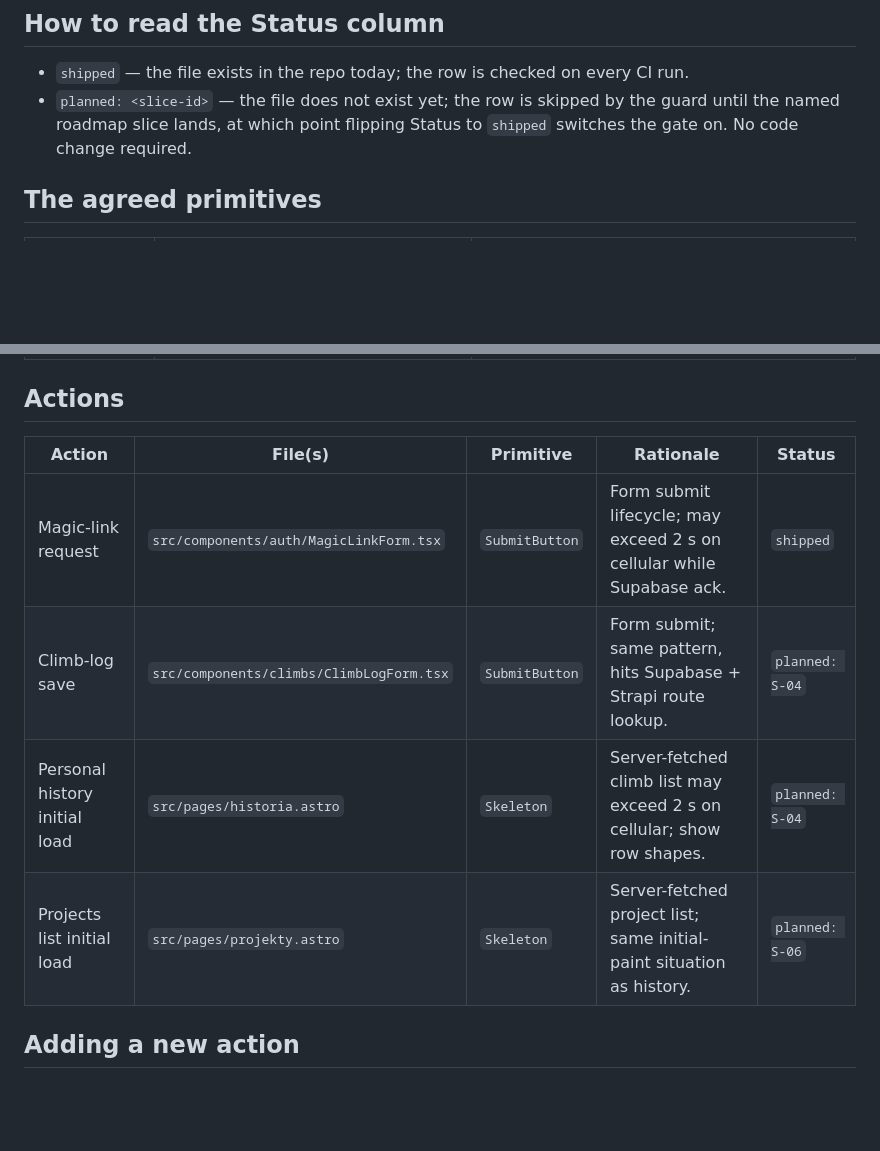
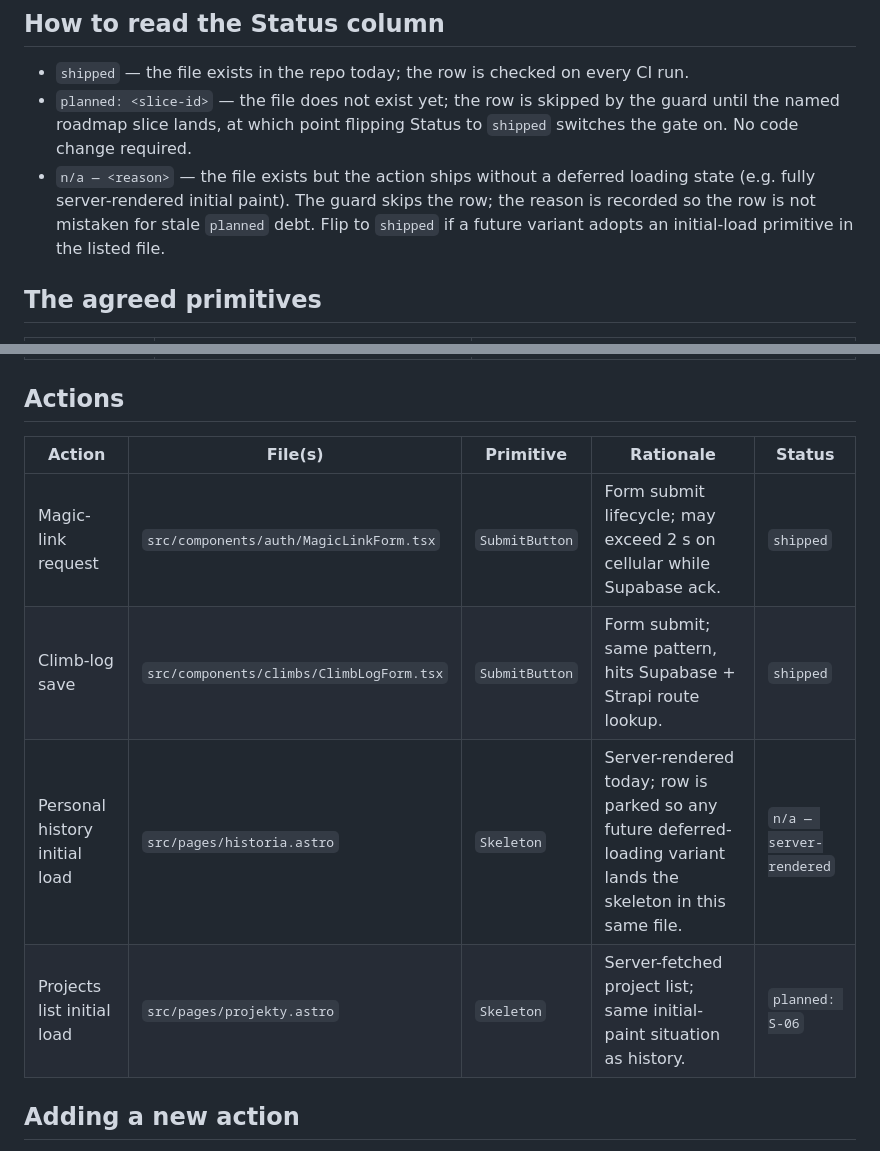
Before and after one commit to smlltt/sendlog, a Markdown page: docs/verification/progress-feedback-actions.md, 2 parts joined by grey strips. GitHub-like rendering; blank space fills up the shorter version.

```diff
--- a/docs/verification/progress-feedback-actions.md
+++ b/docs/verification/progress-feedback-actions.md
@@ -22,6 +22,11 @@ It is consumed by:
 - `planned: <slice-id>` — the file does not exist yet; the row is skipped
   by the guard until the named roadmap slice lands, at which point flipping
   Status to `shipped` switches the gate on. No code change required.
+- `n/a — <reason>` — the file exists but the action ships without a deferred
+  loading state (e.g. fully server-rendered initial paint). The guard skips
+  the row; the reason is recorded so the row is not mistaken for stale
+  `planned` debt. Flip to `shipped` if a future variant adopts an
+  initial-load primitive in the listed file.
 
 ## The agreed primitives
 
@@ -33,12 +38,12 @@ It is consumed by:
 
 ## Actions
 
-| Action                              | File(s)                                              | Primitive      | Rationale                                                                 | Status            |
-| ----------------------------------- | ---------------------------------------------------- | -------------- | ------------------------------------------------------------------------- | ----------------- |
-| Magic-link request                  | `src/components/auth/MagicLinkForm.tsx`              | `SubmitButton` | Form submit lifecycle; may exceed 2 s on cellular while Supabase ack.      | `shipped`         |
-| Climb-log save                      | `src/components/climbs/ClimbLogForm.tsx`             | `SubmitButton` | Form submit; same pattern, hits Supabase + Strapi route lookup.            | `planned: S-04`   |
-| Personal history initial load       | `src/pages/historia.astro`                           | `Skeleton`     | Server-fetched climb list may exceed 2 s on cellular; show row shapes.    | `planned: S-04`   |
-| Projects list initial load          | `src/pages/projekty.astro`                           | `Skeleton`     | Server-fetched project list; same initial-paint situation as history.     | `planned: S-06`   |
+| Action                              | File(s)                                              | Primitive      | Rationale                                                                  | Status                       |
+| ----------------------------------- | ---------------------------------------------------- | -------------- | -------------------------------------------------------------------------- | ---------------------------- |
+| Magic-link request                  | `src/components/auth/MagicLinkForm.tsx`              | `SubmitButton` | Form submit lifecycle; may exceed 2 s on cellular while Supabase ack.       | `shipped`                    |
+| Climb-log save                      | `src/components/climbs/ClimbLogForm.tsx`             | `SubmitButton` | Form submit; same pattern, hits Supabase + Strapi route lookup.             | `shipped`                    |
+| Personal history initial load       | `src/pages/historia.astro`                           | `Skeleton`     | Server-rendered today; row is parked so any future deferred-loading variant lands the skeleton in this same file. | `n/a — server-rendered`      |
+| Projects list initial load          | `src/pages/projekty.astro`                           | `Skeleton`     | Server-fetched project list; same initial-paint situation as history.       | `planned: S-06`              |
 
 ## Adding a new action
 
```
Also changed, not shown: docs/verification/beta-flow-checklist.md (+41 -25 lines), 1 other file.
